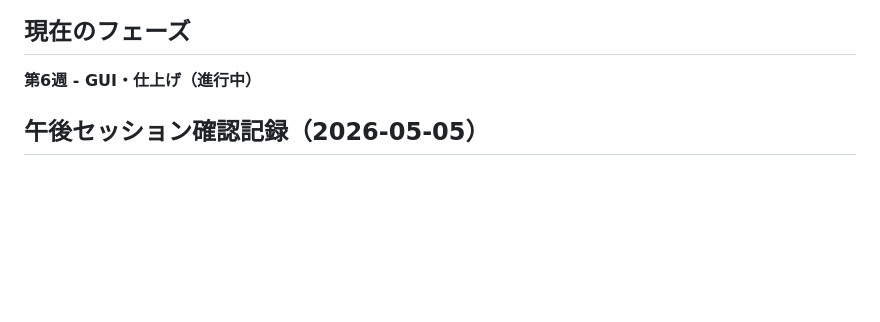
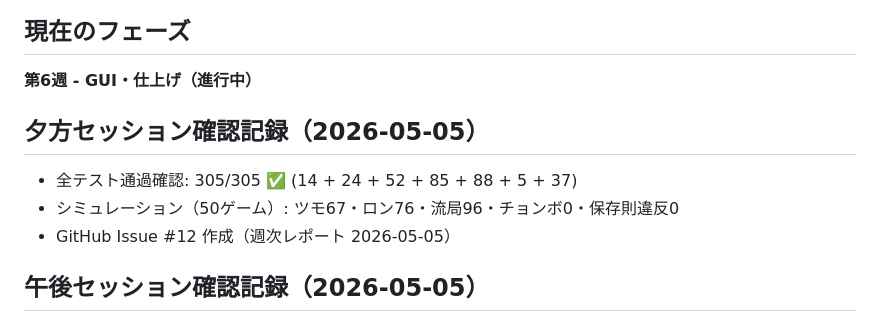
Before and after one commit to Soma233-hub/mahjong-game, a Markdown page: PROGRESS.md, the part around the change. Rendered like a GitHub page; blank space fills up the shorter version.

Commit message:
docs: PROGRESS.md 第6週夕方セッション記録更新（305テスト全通過・GitHub Issue #12）
https://claude.ai/code/session_01LMWr8KLm6SuLX81SeHBBWK

```diff
--- a/PROGRESS.md
+++ b/PROGRESS.md
@@ -18,6 +18,11 @@
 
 ## 現在のフェーズ
 **第6週 - GUI・仕上げ（進行中）**
+
+## 夕方セッション確認記録（2026-05-05）
+- 全テスト通過確認: 305/305 ✅ (14 + 24 + 52 + 85 + 88 + 5 + 37)
+- シミュレーション（50ゲーム）: ツモ67・ロン76・流局96・チョンボ0・保存則違反0
+- GitHub Issue #12 作成（週次レポート 2026-05-05）
 
 ## 午後セッション確認記録（2026-05-05）
 - 全テスト通過確認: 305/305 ✅ (14 + 24 + 52 + 85 + 88 + 5 + 37)
```
